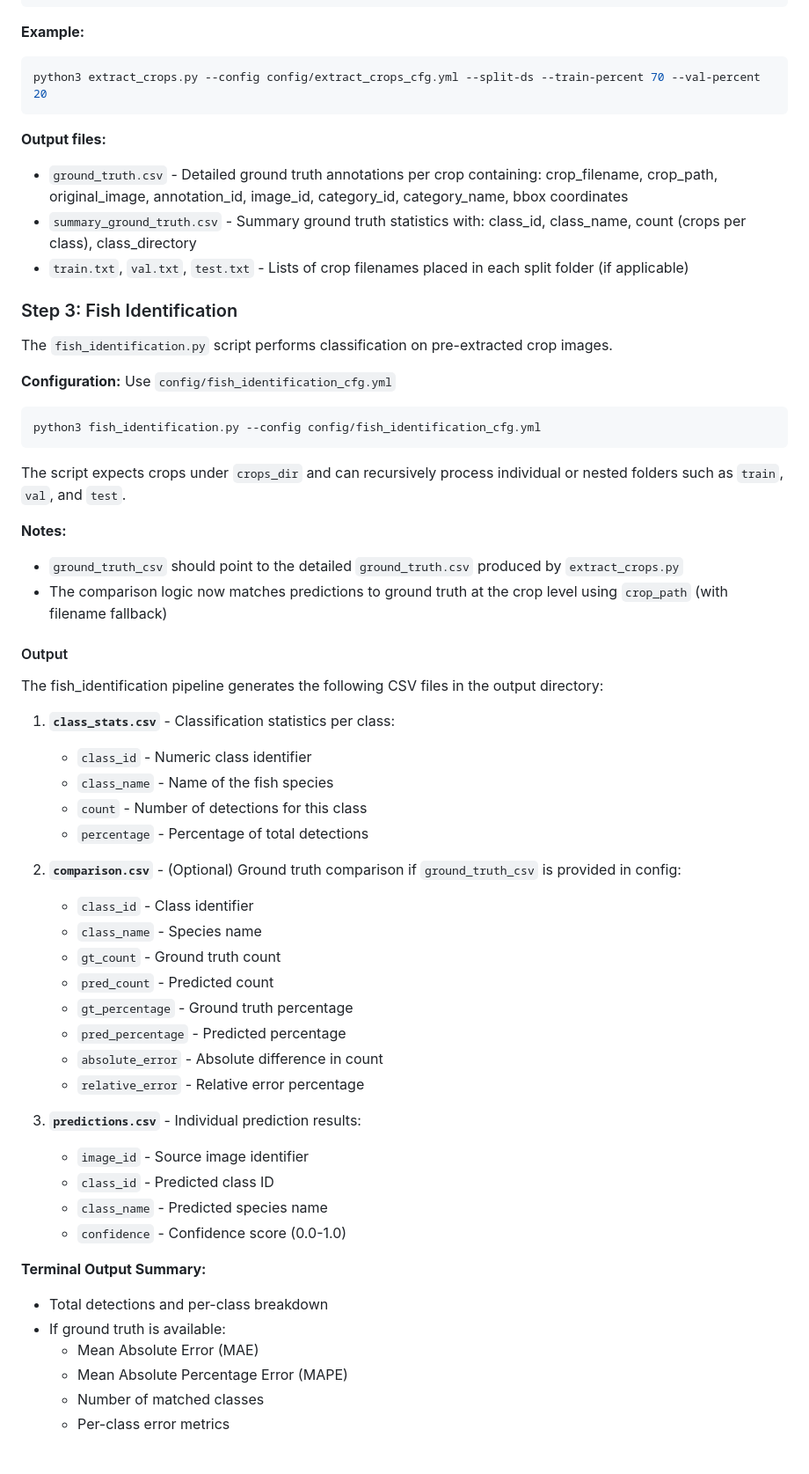
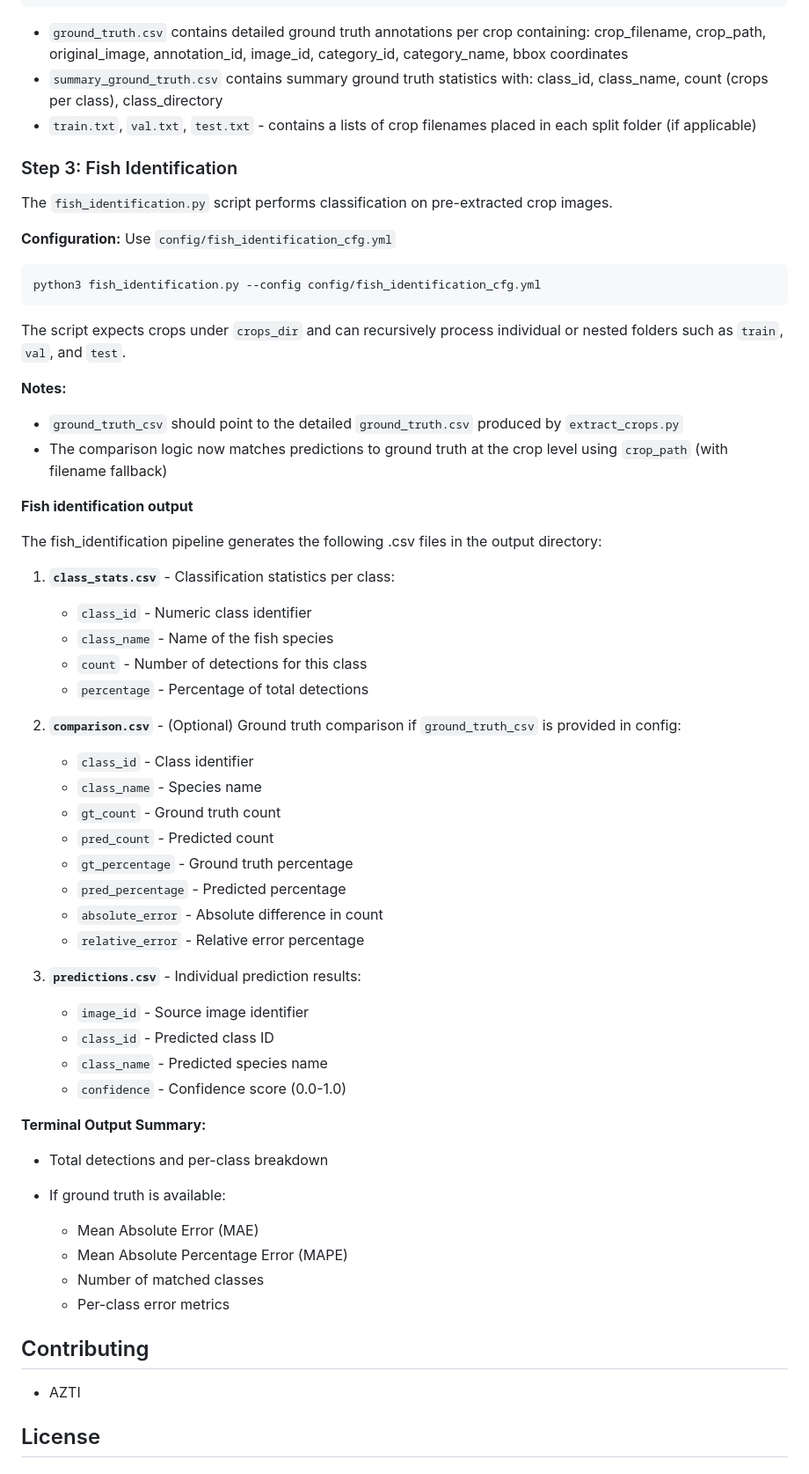
Before and after one commit to Norwegian-marine-datacentre/everyfish-fish-species-estimation, a Markdown page: README.md, the part around one of its changes. Shown at 88% size. GitHub-like rendering.

````diff
--- a/README.md
+++ b/README.md
@@ -119,15 +128,9 @@ output_dir/
 └── test.txt
 ```
 
-**Example:**
-```bash
-python3 extract_crops.py --config config/extract_crops_cfg.yml --split-ds --train-percent 70 --val-percent 20
-```
-
-**Output files:**
-- `ground_truth.csv` - Detailed ground truth annotations per crop containing: crop_filename, crop_path, original_image, annotation_id, image_id, category_id, category_name, bbox coordinates
-- `summary_ground_truth.csv` - Summary ground truth statistics with: class_id, class_name, count (crops per class), class_directory
-- `train.txt`, `val.txt`, `test.txt` - Lists of crop filenames placed in each split folder (if applicable)
+* `ground_truth.csv` contains detailed ground truth annotations per crop containing: crop_filename, crop_path, original_image, annotation_id, image_id, category_id, category_name, bbox coordinates
+* `summary_ground_truth.csv` contains summary ground truth statistics with: class_id, class_name, count (crops per class), class_directory
+* `train.txt`, `val.txt`, `test.txt` - contains a lists of crop filenames placed in each split folder (if applicable)
 
 ### Step 3: Fish Identification
 
@@ -142,39 +145,50 @@ python3 fish_identification.py --config config/fish_identification_cfg.yml
 The script expects crops under `crops_dir` and can recursively process individual or nested folders such as `train`, `val`, and `test`.
 
 **Notes:**
-- `ground_truth_csv` should point to the detailed `ground_truth.csv` produced by `extract_crops.py`
-- The comparison logic now matches predictions to ground truth at the crop level using `crop_path` (with filename fallback)
 
-#### Output
+* `ground_truth_csv` should point to the detailed `ground_truth.csv` produced by `extract_crops.py`
+* The comparison logic now matches predictions to ground truth at the crop level using `crop_path` (with filename fallback)
 
-The fish_identification pipeline generates the following CSV files in the output directory:
+**Fish identification output**
+
+The fish_identification pipeline generates the following .csv files in the output directory:
 
 1. **`class_stats.csv`** - Classification statistics per class:
-   - `class_id` - Numeric class identifier
-   - `class_name` - Name of the fish species
-   - `count` - Number of detections for this class
-   - `percentage` - Percentage of total detections
 
+   * `class_id` - Numeric class identifier
+   * `class_name` - Name of the fish species
+   * `count` - Number of detections for this class
+   * `percentage` - Percentage of total detections
 2. **`comparison.csv`** - (Optional) Ground truth comparison if `ground_truth_csv` is provided in config:
-   - `class_id` - Class identifier
-   - `class_name` - Species name
-   - `gt_count` - Ground truth count
-   - `pred_count` - Predicted count
-   - `gt_percentage` - Ground truth percentage
-   - `pred_percentage` - Predicted percentage
-   - `absolute_error` - Absolute difference in count
-   - `relative_error` - Relative error percentage
 
+   * `class_id` - Class identifier
+   * `class_name` - Species name
+   * `gt_count` - Ground truth count
+   * `pred_count` - Predicted count
+   * `gt_percentage` - Ground truth percentage
+   * `pred_percentage` - Predicted percentage
+   * `absolute_error` - Absolute difference in count
+   * `relative_error` - Relative error percentage
 3. **`predictions.csv`** - Individual prediction results:
-   - `image_id` - Source image identifier
-   - `class_id` - Predicted class ID
-   - `class_name` - Predicted species name
-   - `confidence` - Confidence score (0.0-1.0)
+
+   * `image_id` - Source image identifier
+   * `class_id` - Predicted class ID
+   * `class_name` - Predicted species name
+   * `confidence` - Confidence score (0.0-1.0)
 
 **Terminal Output Summary:**
-- Total detections and per-class breakdown
-- If ground truth is available:
-  - Mean Absolute Error (MAE)
-  - Mean Absolute Percentage Error (MAPE)
-  - Number of matched classes
-  - Per-class error metrics
+
+* Total detections and per-class breakdown
+* If ground truth is available:
+
+  * Mean Absolute Error (MAE)
+  * Mean Absolute Percentage Error (MAPE)
+  * Number of matched classes
+  * Per-class error metrics
+
+## Contributing
+* AZTI
+
+## License
+
+
````
Also changed, not shown: other parts of README.md (+46 -33 lines), mscoco_to_everyfishcoco/MSCOCO_TO_EVERYFISH-COCO_README.md (+1 -1 lines), assets/EN_FundedbytheEU_RGB_POS.png (added).
